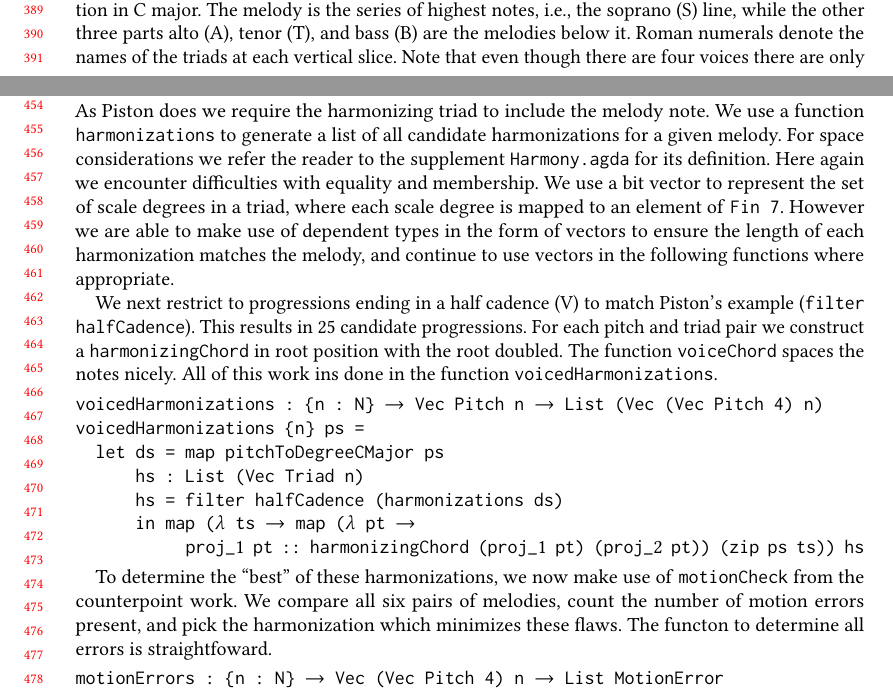
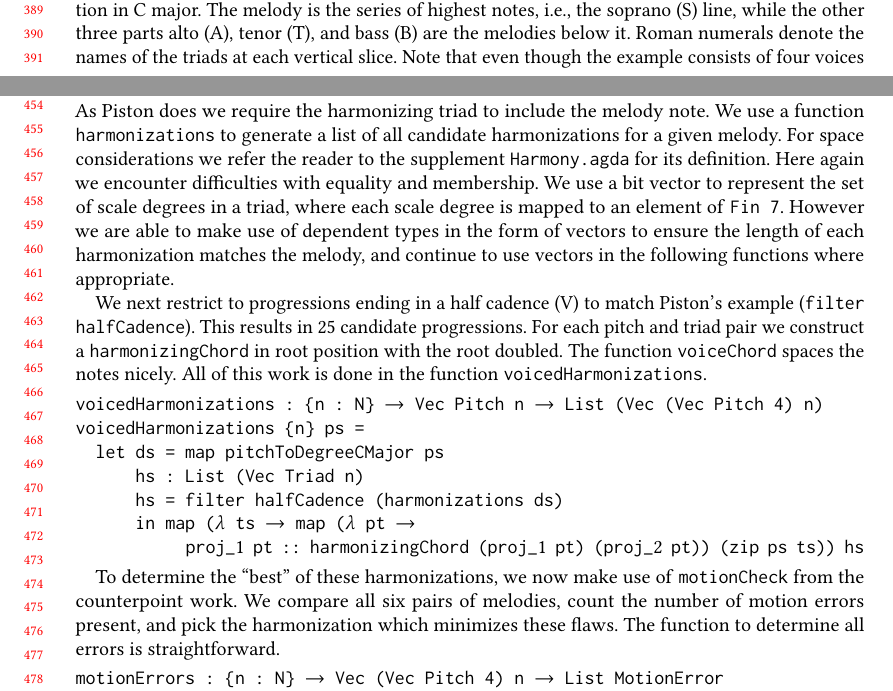
Before and after one commit to halfaya/MusicTools, a LaTeX paper (doc/icfp20/paper.tex, which reads doc/icfp20/harmony.tex): two parts of pages 8 and 10 of 13, joined at a grey line, cut so that both start at the same text. Compiled offline with pdfLaTeX.

Commit message:
minor tweaks to harmony

```diff
--- a/doc/icfp20/harmony.tex
+++ b/doc/icfp20/harmony.tex
@@ -48,7 +48,7 @@ sample four part SATB harmonization in C~major. The melody is the
 series of highest notes, i.e., the soprano (S) line, while the other three
 parts alto (A), tenor (T), and bass (B) are the melodies below
 it. Roman numerals denote the names of the triads at each vertical
-slice. Note that even though there are four voices there are only
+slice. Note that even though the example consists of four voices there are only
 three distinct pitches sounding at each vertical slice (where tones an
 octave apart are considered to have the same relative pitch). As is
 typical the root of the triad is always doubled. Also note that all
@@ -137,7 +137,7 @@ Piston's example (\texttt{filter halfCadence}). This results in 25
 candidate progressions. For each pitch and triad pair we construct a
 \texttt{harmonizingChord} in root position with the root doubled. The
 function \texttt{voiceChord} spaces the notes nicely. All of this work
-ins done in the function \texttt{voicedHarmonizations}.
+is done in the function \texttt{voicedHarmonizations}.
 
 \begin{alltt}
 voicedHarmonizations : \{n : N\} \(\rightarrow\) Vec Pitch n \(\rightarrow\) List (Vec (Vec Pitch 4) n)
@@ -152,8 +152,8 @@ voicedHarmonizations \{n\} ps =
 To determine the ``best'' of these harmonizations, we now make use of
 \texttt{motionCheck} from the counterpoint work. We compare all six
 pairs of melodies, count the number of motion errors present, and pick
-the harmonization which minimizes these flaws. The functon to
-determine all errors is straightfoward.
+the harmonization which minimizes these flaws. The function to
+determine all errors is straightforward.
 
 \begin{alltt}
 motionErrors : \{n : N\} \(\rightarrow\) Vec (Vec Pitch 4) n \(\rightarrow\) List MotionError
```
Also changed, not shown: doc/icfp20/harmony.tex (4 more changed lines).
